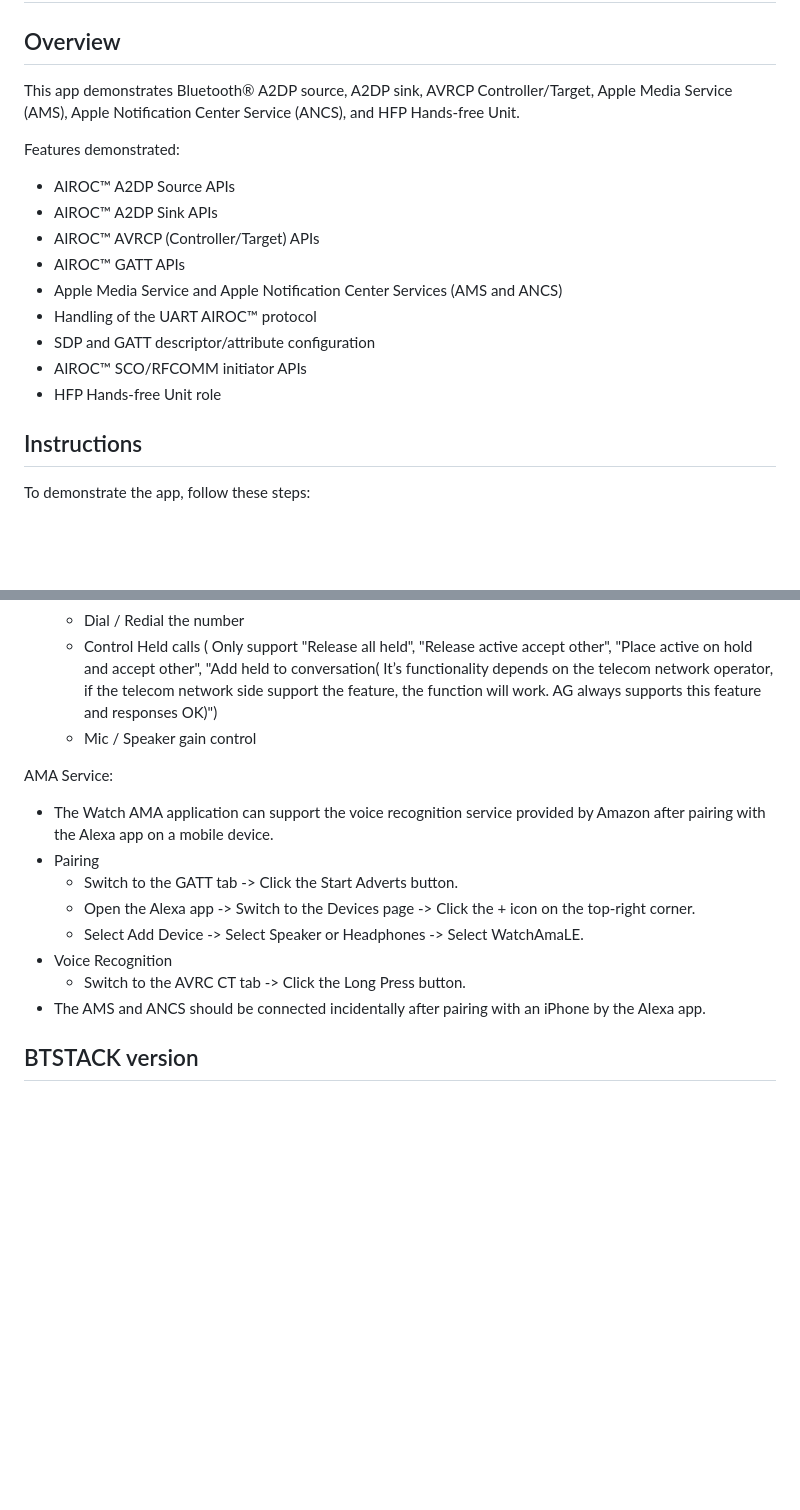
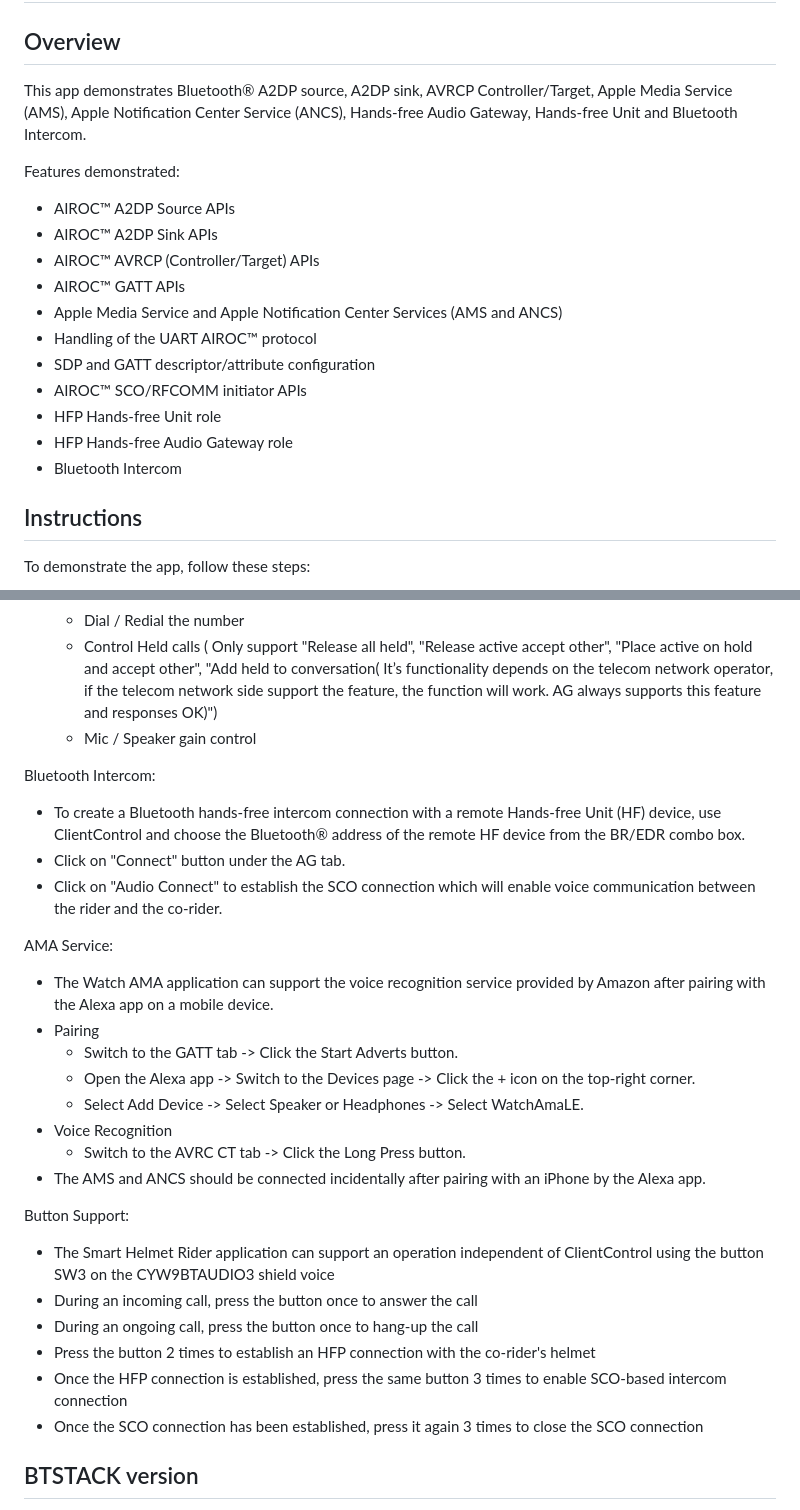
Before and after one commit to sankethbprabhu/mtb-example-btsdk-smart-helmet-rider, a Markdown page: README.md, 2 parts joined by grey strips. GitHub-like rendering; blank space fills up the shorter version.

```diff
--- a/README.md
+++ b/README.md
@@ -2,8 +2,7 @@
 
 ## Overview
 This app demonstrates Bluetooth&#174; A2DP source, A2DP sink, AVRCP Controller/Target,
-Apple Media Service (AMS), Apple Notification Center Service (ANCS),
-and HFP Hands-free Unit.
+Apple Media Service (AMS), Apple Notification Center Service (ANCS), Hands-free Audio Gateway, Hands-free Unit and Bluetooth Intercom.
 
 Features demonstrated:
 
@@ -16,6 +15,8 @@ Features demonstrated:
  - SDP and GATT descriptor/attribute configuration
  - AIROC&#8482; SCO/RFCOMM initiator APIs
  - HFP Hands-free Unit role
+ - HFP Hands-free Audio Gateway role
+ - Bluetooth Intercom
 
 ## Instructions
 To demonstrate the app, follow these steps:
@@ -131,6 +132,12 @@ HFP Hands-free Unit:
    -  Control Held calls ( Only support "Release all held", "Release active accept other", "Place active on hold and accept other", "Add held to conversation( It’s functionality depends on the telecom network operator, if the telecom network side support the feature, the function will work. AG always supports this feature and responses OK)")
    -  Mic / Speaker gain control
 
+Bluetooth Intercom:
+
+- To create a Bluetooth hands-free intercom connection with a remote Hands-free Unit (HF) device, use ClientControl and choose the Bluetooth&#174; address of the remote HF device from the BR/EDR combo box.
+- Click on "Connect" button under the AG tab.
+- Click on "Audio Connect" to establish the SCO connection which will enable voice communication between the rider and the co-rider.
+
 AMA Service:
 
 - The Watch AMA application can support the voice recognition service
@@ -142,6 +149,15 @@ AMA Service:
 - Voice Recognition
   - Switch to the AVRC CT tab -> Click the Long Press button.
 - The AMS and ANCS should be connected incidentally after pairing with an iPhone by the Alexa app.
+
+Button Support:
+
+- The Smart Helmet Rider application can support an operation independent of ClientControl using the button SW3 on the CYW9BTAUDIO3 shield voice
+- During an incoming call, press the button once to answer the call
+- During an ongoing call, press the button once to hang-up the call
+- Press the button 2 times to establish an HFP connection with the co-rider's helmet
+- Once the HFP connection is established, press the same button 3 times to enable SCO-based intercom connection
+- Once the SCO connection has been established, press it again 3 times to close the SCO connection
 
 ## BTSTACK version
 
```
